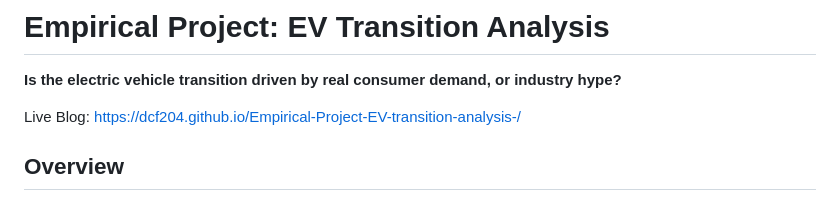
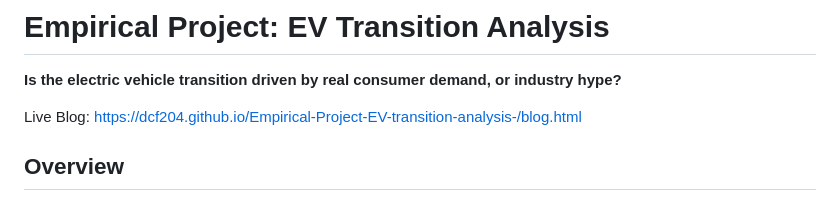
Before and after one commit to dcf204/Empirical-Project-EV-transition-analysis-, a Markdown page: README.md, the part around the change. Drawn GitHub-style.

Commit message:
Update live blog link in README.md

```diff
--- a/README.md
+++ b/README.md
@@ -1,7 +1,7 @@
 # Empirical Project: EV Transition Analysis
 **Is the electric vehicle transition driven by real consumer demand, or industry hype?**
 
-Live Blog: https://dcf204.github.io/Empirical-Project-EV-transition-analysis-/
+Live Blog: https://dcf204.github.io/Empirical-Project-EV-transition-analysis-/blog.html
 
 ## Overview
 This project investigates whether the EV transition is driven by genuine consumer
```
